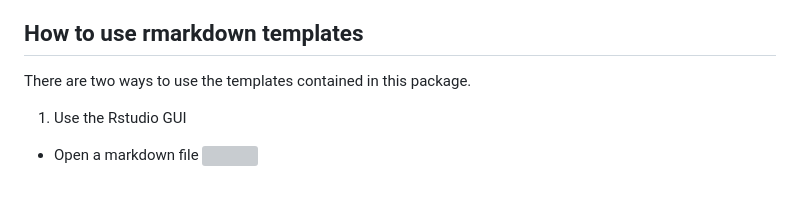
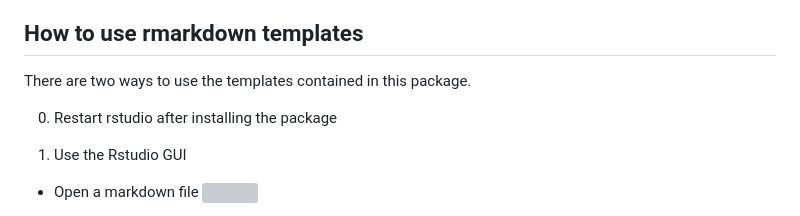
Before and after one commit to ecohealthalliance/ehastyle, a Markdown page: README.md, the part around the change. GitHub-like rendering; blank space fills up the shorter version; grey boxes are pictures that could not be loaded.

```diff
--- a/README.md
+++ b/README.md
@@ -83,6 +83,8 @@ The package currently contains the following templates:
 
 There are two ways to use the templates contained in this package.
 
+0. Restart rstudio after installing the package
+
 1.  Use the Rstudio GUI
 
 -   Open a markdown file
```
